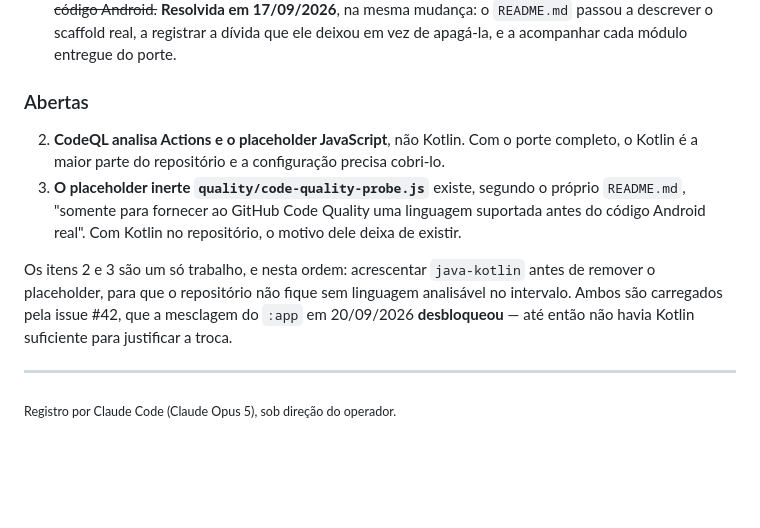
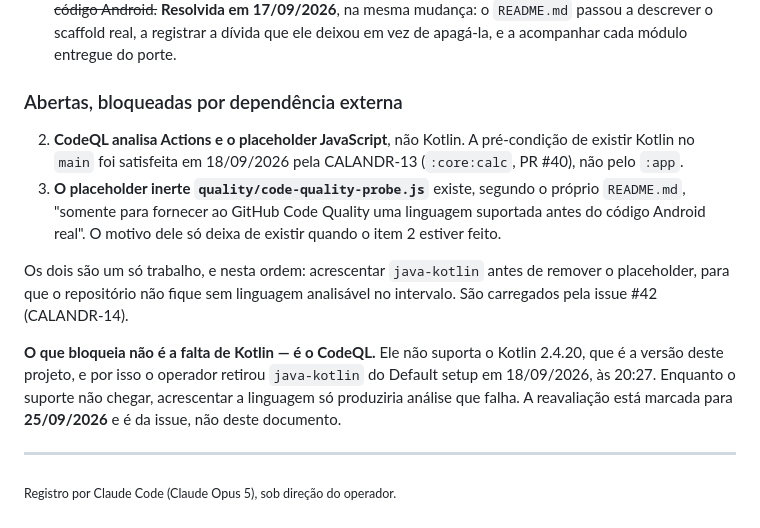
Before and after one commit to LCV-Ideas-Software/calculadora-android, a Markdown page: docs/especificacao-v1.md, the part around the change. Drawn GitHub-style; blank space fills up the shorter version.

```diff
--- a/docs/especificacao-v1.md
+++ b/docs/especificacao-v1.md
@@ -300,21 +300,25 @@ evidência.
    a dívida que ele deixou em vez de apagá-la, e a acompanhar cada módulo
    entregue do porte.
 
-### Abertas
+### Abertas, bloqueadas por dependência externa
 
-2. **CodeQL analisa Actions e o placeholder JavaScript**, não Kotlin. Com o
-   porte completo, o Kotlin é a maior parte do repositório e a configuração
-   precisa cobri-lo.
+2. **CodeQL analisa Actions e o placeholder JavaScript**, não Kotlin. A
+   pré-condição de existir Kotlin no `main` foi satisfeita em 18/09/2026 pela
+   CALANDR-13 (`:core:calc`, PR #40), não pelo `:app`.
 3. **O placeholder inerte `quality/code-quality-probe.js`** existe, segundo o
    próprio `README.md`, "somente para fornecer ao GitHub Code Quality uma
-   linguagem suportada antes do código Android real". Com Kotlin no
-   repositório, o motivo dele deixa de existir.
+   linguagem suportada antes do código Android real". O motivo dele só deixa de
+   existir quando o item 2 estiver feito.
 
-Os itens 2 e 3 são um só trabalho, e nesta ordem: acrescentar `java-kotlin`
-antes de remover o placeholder, para que o repositório não fique sem linguagem
-analisável no intervalo. Ambos são carregados pela issue #42, que a mesclagem
-do `:app` em 20/09/2026 **desbloqueou** — até então não havia Kotlin suficiente
-para justificar a troca.
+Os dois são um só trabalho, e nesta ordem: acrescentar `java-kotlin` antes de
+remover o placeholder, para que o repositório não fique sem linguagem analisável
+no intervalo. São carregados pela issue #42 (CALANDR-14).
+
+**O que bloqueia não é a falta de Kotlin — é o CodeQL.** Ele não suporta o
+Kotlin 2.4.20, que é a versão deste projeto, e por isso o operador retirou
+`java-kotlin` do Default setup em 18/09/2026, às 20:27. Enquanto o suporte não
+chegar, acrescentar a linguagem só produziria análise que falha. A reavaliação
+está marcada para **25/09/2026** e é da issue, não deste documento.
 
 ---
 
```
Also changed, not shown: CHANGELOG.md (+8 -2 lines), README.md (+10 -5 lines).
